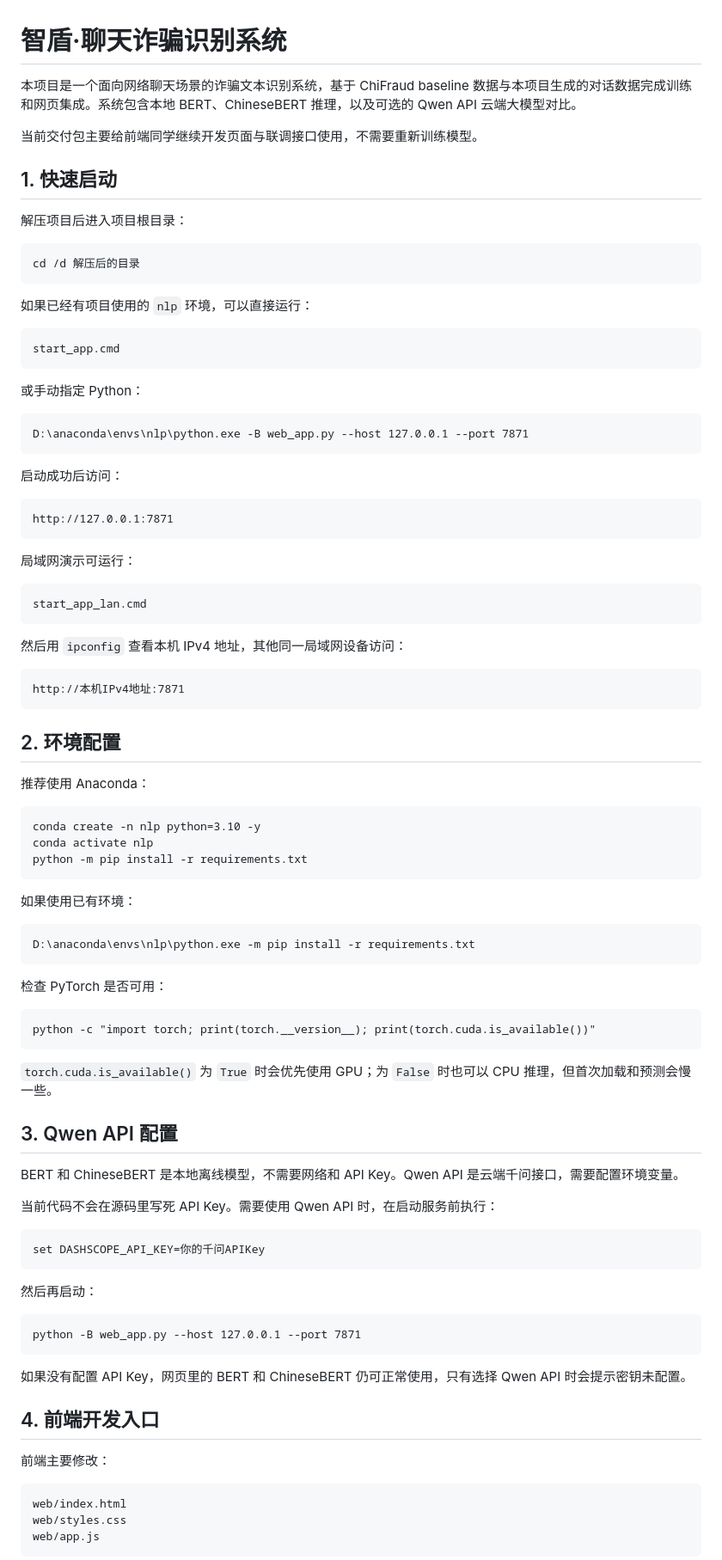
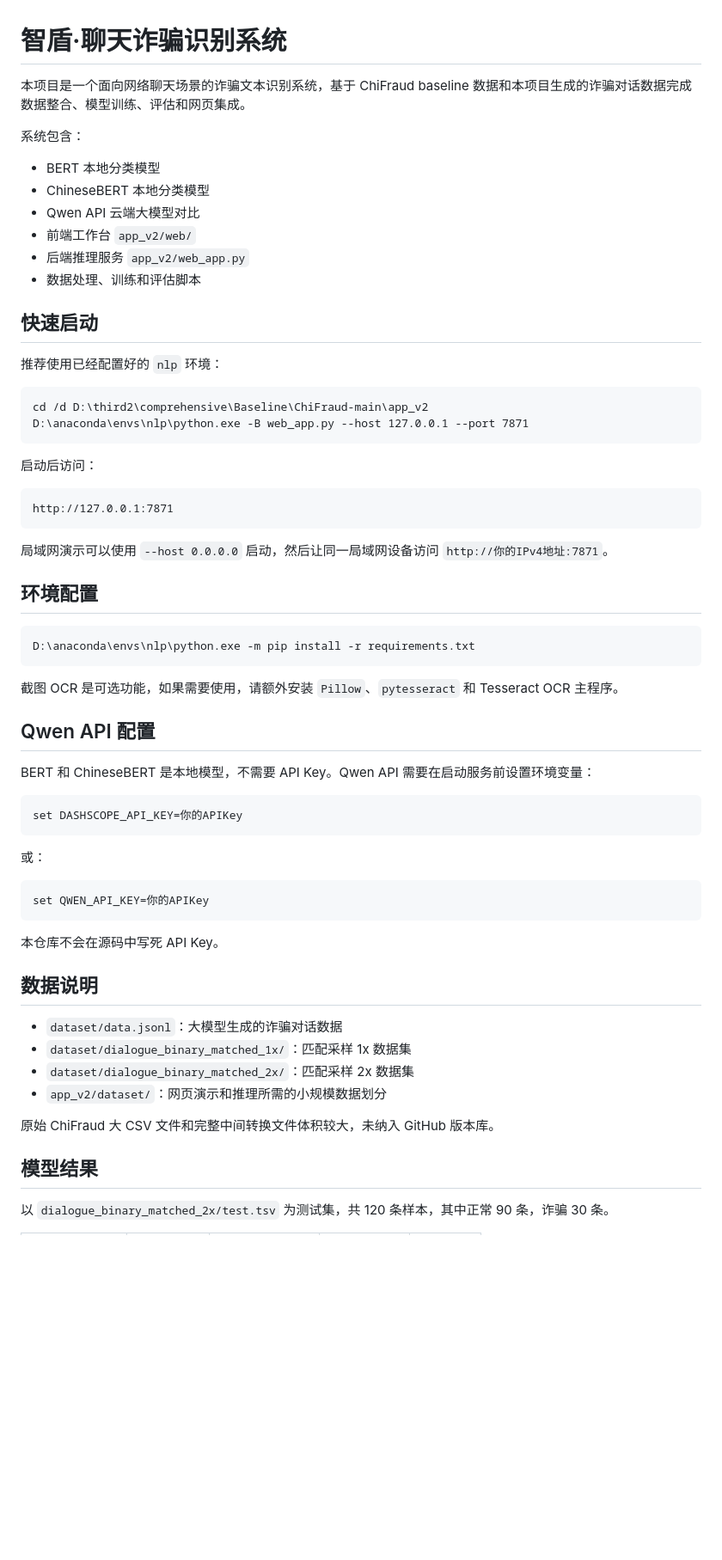
Before and after one commit to FMVPCURRY/comprehensive-agent-pracitce1, a Markdown page: README.md, the part around one of its changes. Shown at 86% size. Drawn GitHub-style; blank space fills up the shorter version.

Commit message:
fix README encoding

````diff
--- a/README.md
+++ b/README.md
@@ -1,96 +1,67 @@
 # 智盾·聊天诈骗识别系统
 
-本项目是一个面向网络聊天场景的诈骗文本识别系统，基于 ChiFraud baseline 数据与本项目生成的对话数据完成训练和网页集成。系统包含本地 BERT、ChineseBERT 推理，以及可选的 Qwen API 云端大模型对比。
+本项目是一个面向网络聊天场景的诈骗文本识别系统，基于 ChiFraud baseline 数据和本项目生成的诈骗对话数据完成数据整合、模型训练、评估和网页集成。
 
-当前交付包主要给前端同学继续开发页面与联调接口使用，不需要重新训练模型。
+系统包含：
 
-## 1. 快速启动
+- BERT 本地分类模型
+- ChineseBERT 本地分类模型
+- Qwen API 云端大模型对比
+- 前端工作台 `app_v2/web/`
+- 后端推理服务 `app_v2/web_app.py`
+- 数据处理、训练和评估脚本
 
-解压项目后进入项目根目录：
+## 快速启动
+
+推荐使用已经配置好的 `nlp` 环境：
 
 ```cmd
-cd /d 解压后的目录
-```
-
-如果已经有项目使用的 `nlp` 环境，可以直接运行：
-
-```cmd
-start_app.cmd
-```
-
-或手动指定 Python：
-
-```cmd
+cd /d D:\third2\comprehensive\Baseline\ChiFraud-main\app_v2
 D:\anaconda\envs\nlp\python.exe -B web_app.py --host 127.0.0.1 --port 7871
 ```
 
-启动成功后访问：
+启动后访问：
 
 ```text
 http://127.0.0.1:7871
 ```
 
-局域网演示可运行：
+局域网演示可以使用 `--host 0.0.0.0` 启动，然后让同一局域网设备访问 `http://你的IPv4地址:7871`。
 
-```cmd
-start_app_lan.cmd
-```
-
-然后用 `ipconfig` 查看本机 IPv4 地址，其他同一局域网设备访问：
-
-```text
-http://本机IPv4地址:7871
-```
-
-## 2. 环境配置
-
-推荐使用 Anaconda：
-
-```cmd
-conda create -n nlp python=3.10 -y
-conda activate nlp
-python -m pip install -r requirements.txt
-```
-
-如果使用已有环境：
+## 环境配置
 
 ```cmd
 D:\anaconda\envs\nlp\python.exe -m pip install -r requirements.txt
 ```
 
-检查 PyTorch 是否可用：
+截图 OCR 是可选功能，如果需要使用，请额外安装 `Pillow`、`pytesseract` 和 Tesseract OCR 主程序。
+
+## Qwen API 配置
+
+BERT 和 ChineseBERT 是本地模型，不需要 API Key。Qwen API 需要在启动服务前设置环境变量：
 
 ```cmd
-python -c "import torch; print(torch.__version__); print(torch.cuda.is_available())"
+set DASHSCOPE_API_KEY=你的APIKey
 ```
 
-`torch.cuda.is_available()` 为 `True` 时会优先使用 GPU；为 `False` 时也可以 CPU 推理，但首次加载和预测会慢一些。
-
-## 3. Qwen API 配置
-
-BERT 和 ChineseBERT 是本地离线模型，不需要网络和 API Key。Qwen API 是云端千问接口，需要配置环境变量。
-
-当前代码不会在源码里写死 API Key。需要使用 Qwen API 时，在启动服务前执行：
+或：
 
 ```cmd
-set DASHSCOPE_API_KEY=你的千问APIKey
+set QWEN_API_KEY=你的APIKey
 ```
 
-然后再启动：
+本仓库不会在源码中写死 API Key。
 
-```cmd
-python -B web_app.py --host 127.0.0.1 --port 7871
-```
+## 数据说明
 
-如果没有配置 API Key，网页里的 BERT 和 ChineseBERT 仍可正常使用，只有选择 Qwen API 时会提示密钥未配置。
+- `dataset/data.jsonl`：大模型生成的诈骗对话数据
+- `dataset/dialogue_binary_matched_1x/`：匹配采样 1x 数据集
+- `dataset/dialogue_binary_matched_2x/`：匹配采样 2x 数据集
+- `app_v2/dataset/`：网页演示和推理所需的小规模数据划分
 
-## 4. 前端开发入口
+原始 ChiFraud 大 CSV 文件和完整中间转换文件体积较大，未纳入 GitHub 版本库。
 
-前端主要修改：
+## 模型结果
 
-```text
-web/index.html
-web/styles.css
-web/app.js
-```
+以 `dialogue_binary_matched_2x/test.tsv` 为测试集，共 120 条样本，其中正常 90 条，诈骗 30 条。
 
````
Also changed, not shown: other parts of README.md (+29 -142 lines).
